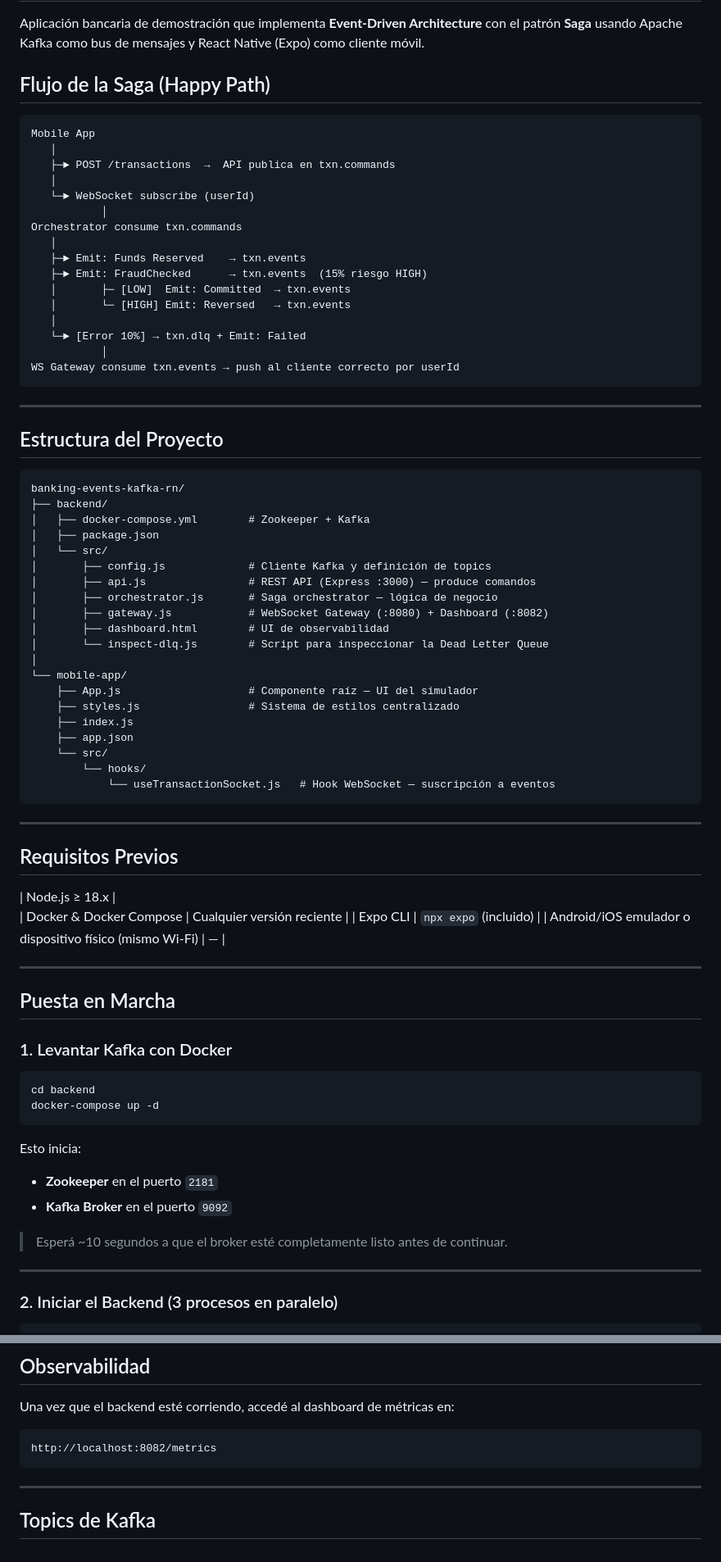
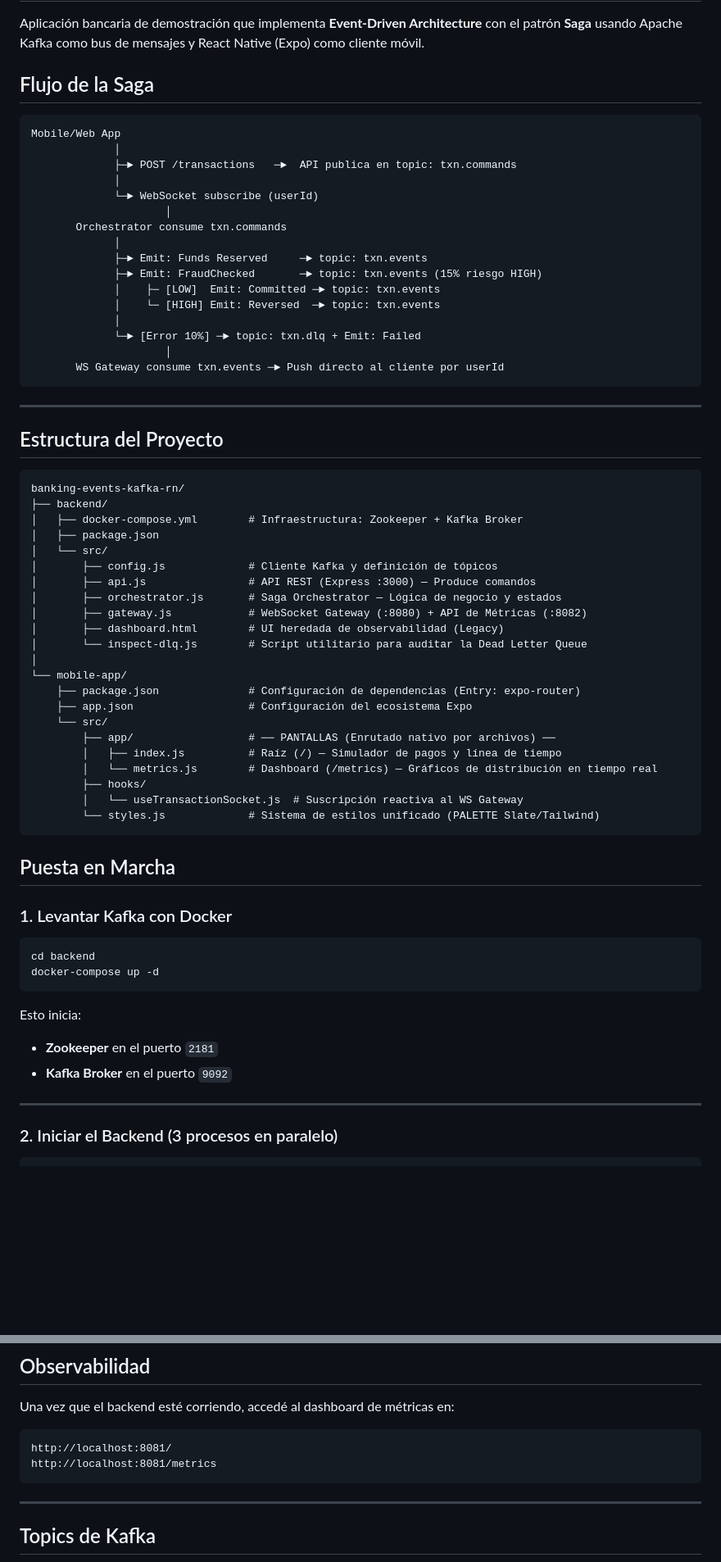
Before and after one commit to mirkojp/banking-events-kafka-rn, a Markdown page: README.md, 2 parts joined by grey strips. Shown at 82% size. GitHub-like rendering; blank space fills up the shorter version.

````diff
--- a/README.md
+++ b/README.md
@@ -2,25 +2,25 @@
 
 Aplicación bancaria de demostración que implementa **Event-Driven Architecture** con el patrón **Saga** usando Apache Kafka como bus de mensajes y React Native (Expo) como cliente móvil.
 
-##  Flujo de la Saga (Happy Path)
+##  Flujo de la Saga
 
 ```
-Mobile App
-   │
-   ├─► POST /transactions  →  API publica en txn.commands
-   │
-   └─► WebSocket subscribe (userId)
-           │
-Orchestrator consume txn.commands
-   │
-   ├─► Emit: Funds Reserved    → txn.events
-   ├─► Emit: FraudChecked      → txn.events  (15% riesgo HIGH)
-   │       ├─ [LOW]  Emit: Committed  → txn.events
-   │       └─ [HIGH] Emit: Reversed   → txn.events
-   │
-   └─► [Error 10%] → txn.dlq + Emit: Failed
-           │
-WS Gateway consume txn.events → push al cliente correcto por userId
+Mobile/Web App
+             │
+             ├─► POST /transactions   ─►  API publica en topic: txn.commands
+             │
+             └─► WebSocket subscribe (userId)
+                     │
+       Orchestrator consume txn.commands
+             │
+             ├─► Emit: Funds Reserved     ─► topic: txn.events
+             ├─► Emit: FraudChecked       ─► topic: txn.events (15% riesgo HIGH)
+             │    ├─ [LOW]  Emit: Committed ─► topic: txn.events
+             │    └─ [HIGH] Emit: Reversed  ─► topic: txn.events
+             │
+             └─► [Error 10%] ─► topic: txn.dlq + Emit: Failed
+                     │
+       WS Gateway consume txn.events ─► Push directo al cliente por userId
 ```
 
 ---
@@ -30,37 +30,28 @@ WS Gateway consume txn.events → push al cliente correcto por userId
 ```
 banking-events-kafka-rn/
 ├── backend/
-│   ├── docker-compose.yml        # Zookeeper + Kafka
+│   ├── docker-compose.yml        # Infraestructura: Zookeeper + Kafka Broker
 │   ├── package.json
 │   └── src/
-│       ├── config.js             # Cliente Kafka y definición de topics
-│       ├── api.js                # REST API (Express :3000) — produce comandos
-│       ├── orchestrator.js       # Saga orchestrator — lógica de negocio
-│       ├── gateway.js            # WebSocket Gateway (:8080) + Dashboard (:8082)
-│       ├── dashboard.html        # UI de observabilidad
-│       └── inspect-dlq.js        # Script para inspeccionar la Dead Letter Queue
+│       ├── config.js             # Cliente Kafka y definición de tópicos
+│       ├── api.js                # API REST (Express :3000) — Produce comandos
+│       ├── orchestrator.js       # Saga Orchestrator — Lógica de negocio y estados
+│       ├── gateway.js            # WebSocket Gateway (:8080) + API de Métricas (:8082)
+│       ├── dashboard.html        # UI heredada de observabilidad (Legacy)
+│       └── inspect-dlq.js        # Script utilitario para auditar la Dead Letter Queue
 │
 └── mobile-app/
-    ├── App.js                    # Componente raíz — UI del simulador
-    ├── styles.js                 # Sistema de estilos centralizado
-    ├── index.js
-    ├── app.json
+    ├── package.json              # Configuración de dependencias (Entry: expo-router)
+    ├── app.json                  # Configuración del ecosistema Expo
     └── src/
-        └── hooks/
-            └── useTransactionSocket.js   # Hook WebSocket — suscripción a eventos
+        ├── app/                  # ── PANTALLAS (Enrutado nativo por archivos) ──
+        │   ├── index.js          # Raíz (/) — Simulador de pagos y línea de tiempo
+        │   └── metrics.js        # Dashboard (/metrics) — Gráficos de distribución en tiempo real
+        ├── hooks/
+        │   └── useTransactionSocket.js  # Suscripción reactiva al WS Gateway
+        └── styles.js             # Sistema de estilos unificado (PALETTE Slate/Tailwind)
 ```
 
----
-
-##  Requisitos Previos
-
-
-| Node.js ≥ 18.x |
-| Docker & Docker Compose | Cualquier versión reciente |
-| Expo CLI    | `npx expo` (incluido) |
-| Android/iOS emulador o dispositivo físico (mismo Wi-Fi) | — |
-
----
 
 ##  Puesta en Marcha
 
@@ -75,7 +66,6 @@ Esto inicia:
 - **Zookeeper** en el puerto `2181`
 - **Kafka Broker** en el puerto `9092`
 
-> Esperá ~10 segundos a que el broker esté completamente listo antes de continuar.
 
 ---
 
@@ -137,7 +127,8 @@ Luego escaneá el QR con la app **Expo Go** (Android/iOS) o presioná `a` para a
 Una vez que el backend esté corriendo, accedé al dashboard de métricas en:
 
 ```
-http://localhost:8082/metrics
+http://localhost:8081/
+http://localhost:8081/metrics
 ```
 
 
````
